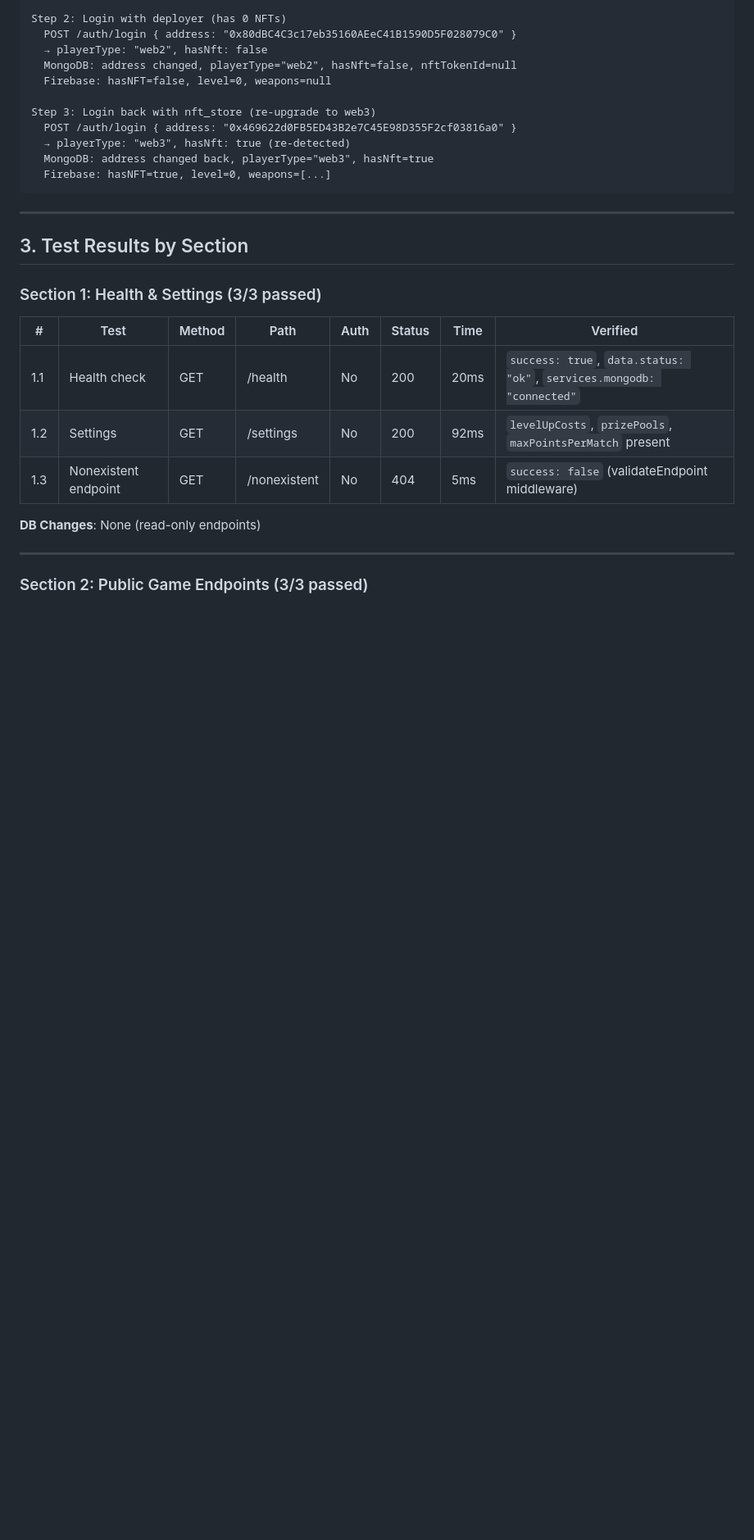
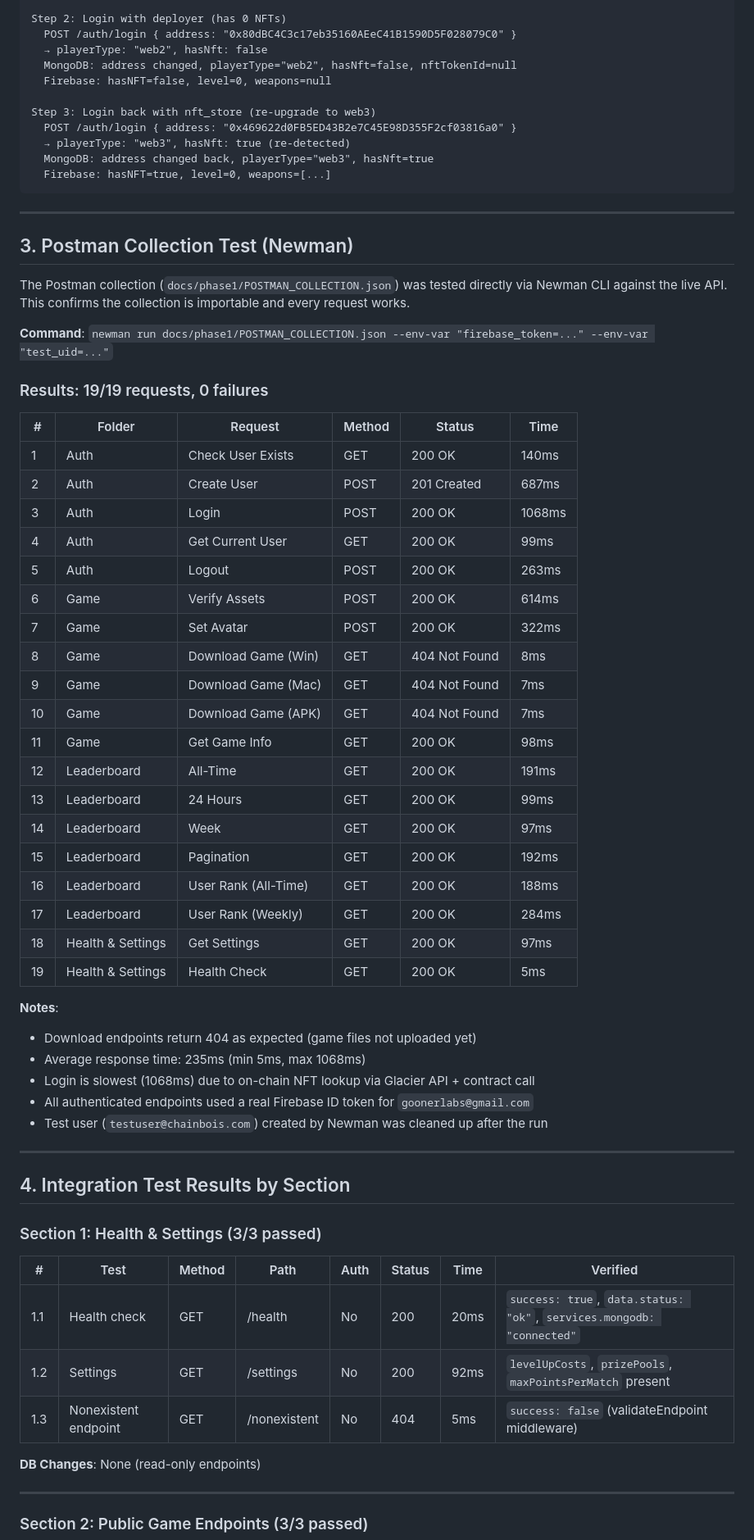
Before and after one commit to ChainBois/chainbois-api, a Markdown page: docs/phase1/TEST_REPORT.md, the part around one of its changes. Shown at 82% size. Rendered like a GitHub page; blank space fills up the shorter version.

```diff
--- a/docs/phase1/TEST_REPORT.md
+++ b/docs/phase1/TEST_REPORT.md
@@ -268,7 +284,46 @@ Step 3: Login back with nft_store (re-upgrade to web3)
 
 ---
 
-## 3. Test Results by Section
+## 3. Postman Collection Test (Newman)
+
+The Postman collection (`docs/phase1/POSTMAN_COLLECTION.json`) was tested directly via Newman CLI against the live API. This confirms the collection is importable and every request works.
+
+**Command**: `newman run docs/phase1/POSTMAN_COLLECTION.json --env-var "firebase_token=..." --env-var "test_uid=..."`
+
+### Results: 19/19 requests, 0 failures
+
+| # | Folder | Request | Method | Status | Time |
+|---|--------|---------|--------|--------|------|
+| 1 | Auth | Check User Exists | GET | 200 OK | 140ms |
+| 2 | Auth | Create User | POST | 201 Created | 687ms |
+| 3 | Auth | Login | POST | 200 OK | 1068ms |
+| 4 | Auth | Get Current User | GET | 200 OK | 99ms |
+| 5 | Auth | Logout | POST | 200 OK | 263ms |
+| 6 | Game | Verify Assets | POST | 200 OK | 614ms |
+| 7 | Game | Set Avatar | POST | 200 OK | 322ms |
+| 8 | Game | Download Game (Win) | GET | 404 Not Found | 8ms |
+| 9 | Game | Download Game (Mac) | GET | 404 Not Found | 7ms |
+| 10 | Game | Download Game (APK) | GET | 404 Not Found | 7ms |
+| 11 | Game | Get Game Info | GET | 200 OK | 98ms |
+| 12 | Leaderboard | All-Time | GET | 200 OK | 191ms |
+| 13 | Leaderboard | 24 Hours | GET | 200 OK | 99ms |
+| 14 | Leaderboard | Week | GET | 200 OK | 97ms |
+| 15 | Leaderboard | Pagination | GET | 200 OK | 192ms |
+| 16 | Leaderboard | User Rank (All-Time) | GET | 200 OK | 188ms |
+| 17 | Leaderboard | User Rank (Weekly) | GET | 200 OK | 284ms |
+| 18 | Health & Settings | Get Settings | GET | 200 OK | 97ms |
+| 19 | Health & Settings | Health Check | GET | 200 OK | 5ms |
+
+**Notes**:
+- Download endpoints return 404 as expected (game files not uploaded yet)
+- Average response time: 235ms (min 5ms, max 1068ms)
+- Login is slowest (1068ms) due to on-chain NFT lookup via Glacier API + contract call
+- All authenticated endpoints used a real Firebase ID token for `goonerlabs@gmail.com`
+- Test user (`testuser@chainbois.com`) created by Newman was cleaned up after the run
+
+---
+
+## 4. Integration Test Results by Section
 
 ### Section 1: Health & Settings (3/3 passed)
 
```
Also changed, not shown: other parts of docs/phase1/TEST_REPORT.md (+56 -35 lines).
